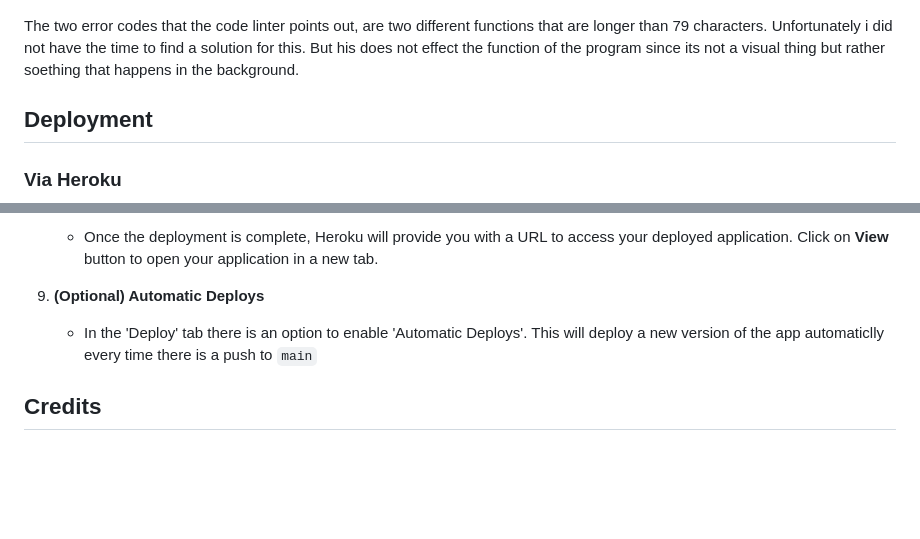
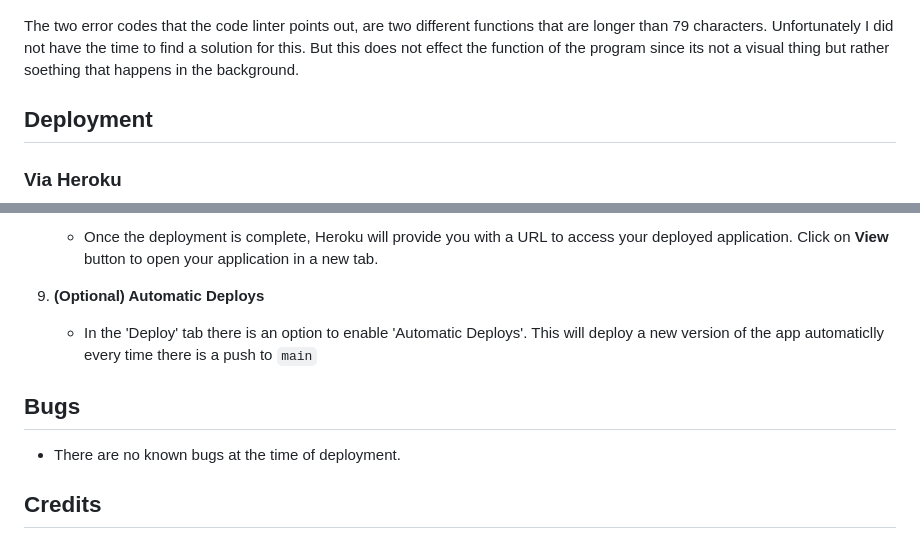
Before and after one commit to henrikandersson4/NFL-Quiz, a Markdown page: README.md, 2 parts joined by grey strips. GitHub-like rendering; folded sections open; blank space fills up the shorter version.

```diff
--- a/README.md
+++ b/README.md
@@ -68,7 +68,7 @@ Results from PEP8 test:
 
 ![PEP8 Linter](images/PEP8.png)
 
-The two error codes that the code linter points out, are two different functions that are longer than 79 characters. Unfortunately i did not have the time to find a solution for this. But his does not effect the function of the program since its not a visual thing but rather soething that happens in the background.
+The two error codes that the code linter points out, are two different functions that are longer than 79 characters. Unfortunately I did not have the time to find a solution for this. But this does not effect the function of the program since its not a visual thing but rather soething that happens in the background.
 
 ## Deployment
 
@@ -115,6 +115,9 @@ The two error codes that the code linter points out, are two different functions
 
 </details>
 
+## Bugs
+- There are no known bugs at the time of deployment.
+
 ## Credits
 - **Stack Overflow**: A online community for developers to ask questions, share knowledge and projects.
 - **Tutor support**: Thank you to Code Institutes Tutor Support team.
```
